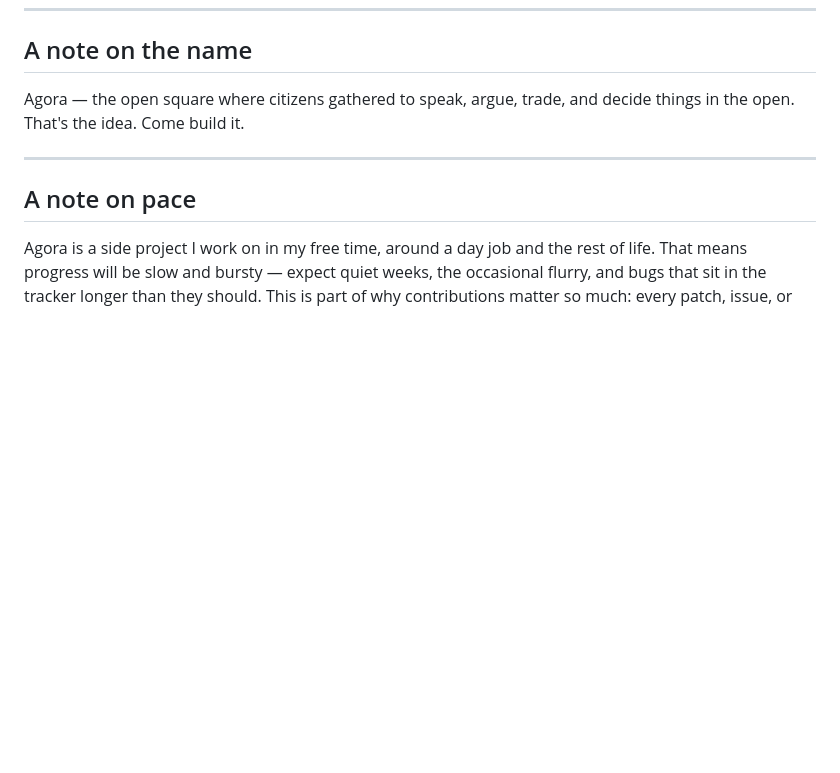
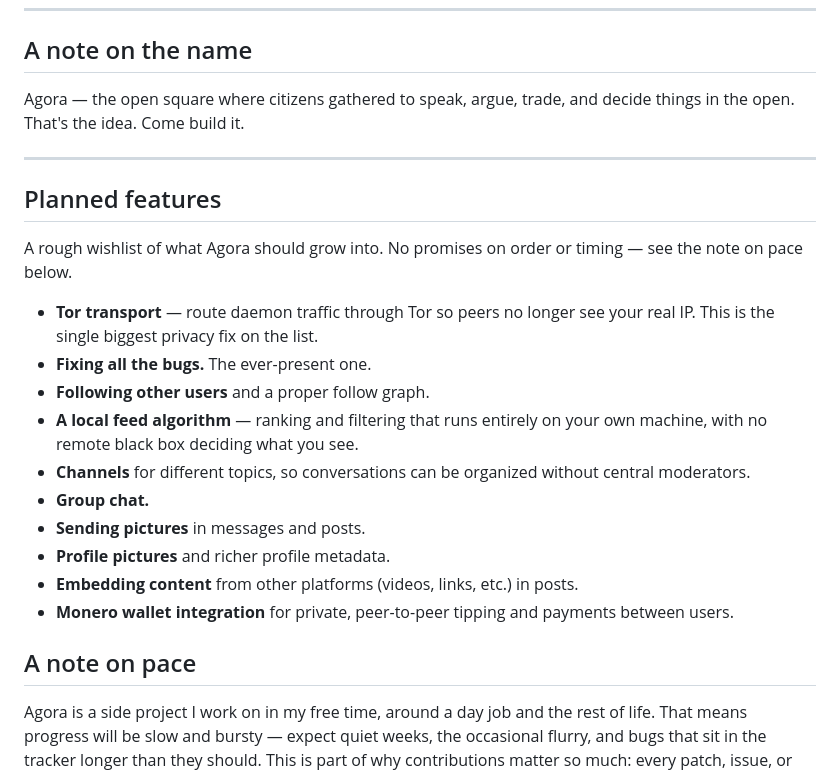
Before and after one commit to agoratalk/agora, a Markdown page: README.md, the part around the change. GitHub-like rendering; blank space fills up the shorter version.

Commit message:
Add planned features section

```diff
--- a/README.md
+++ b/README.md
@@ -144,6 +144,26 @@ decide things in the open. That's the idea. Come build it.
 
 ---
 
+## Planned features
+
+A rough wishlist of what Agora should grow into. No promises on order or
+timing — see the note on pace below.
+
+- **Tor transport** — route daemon traffic through Tor so peers no longer
+  see your real IP. This is the single biggest privacy fix on the list.
+- **Fixing all the bugs.** The ever-present one.
+- **Following other users** and a proper follow graph.
+- **A local feed algorithm** — ranking and filtering that runs entirely on
+  your own machine, with no remote black box deciding what you see.
+- **Channels** for different topics, so conversations can be organized
+  without central moderators.
+- **Group chat.**
+- **Sending pictures** in messages and posts.
+- **Profile pictures** and richer profile metadata.
+- **Embedding content** from other platforms (videos, links, etc.) in posts.
+- **Monero wallet integration** for private, peer-to-peer tipping and
+  payments between users.
+
 ## A note on pace
 
 Agora is a side project I work on in my free time, around a day job and the
```
